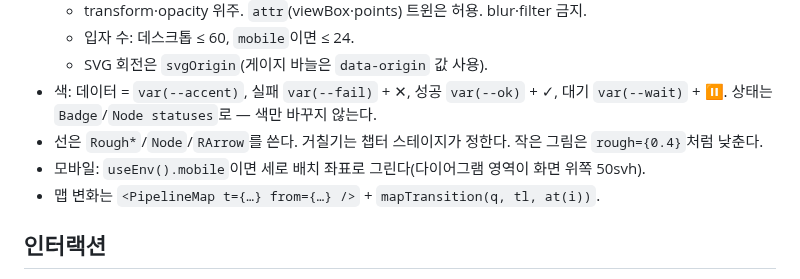
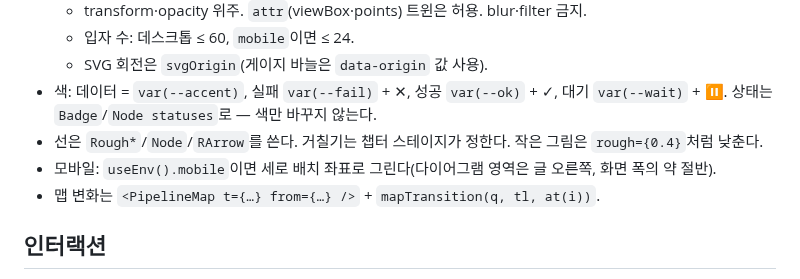
Before and after one commit to twenter1003/DE_web, a Markdown page: docs/CHAPTER_GUIDE.md, the part around the change. GitHub-like rendering.

```diff
--- a/docs/CHAPTER_GUIDE.md
+++ b/docs/CHAPTER_GUIDE.md
@@ -45,7 +45,7 @@ src/chapters/<Id>/<Interaction>.tsx (있으면)
   - SVG 회전은 `svgOrigin`(게이지 바늘은 `data-origin` 값 사용).
 - 색: 데이터 = `var(--accent)`, 실패 `var(--fail)` + ✕, 성공 `var(--ok)` + ✓, 대기 `var(--wait)` + ⏸. 상태는 `Badge`/`Node statuses`로 — 색만 바꾸지 않는다.
 - 선은 `Rough*`/`Node`/`RArrow`를 쓴다. 거칠기는 챕터 스테이지가 정한다. 작은 그림은 `rough={0.4}`처럼 낮춘다.
-- 모바일: `useEnv().mobile`이면 세로 배치 좌표로 그린다(다이어그램 영역이 화면 위쪽 50svh).
+- 모바일: `useEnv().mobile`이면 세로 배치 좌표로 그린다(다이어그램 영역은 글 오른쪽, 화면 폭의 약 절반).
 - 맵 변화는 `<PipelineMap t={…} from={…} />` + `mapTransition(q, tl, at(i))`.
 
 ## 인터랙션
```
Also changed, not shown: README.md (+2 -2 lines), docs/ARCHITECTURE.md (+8 -7 lines), docs/readme/mobile-scene.png, 3 other files.
